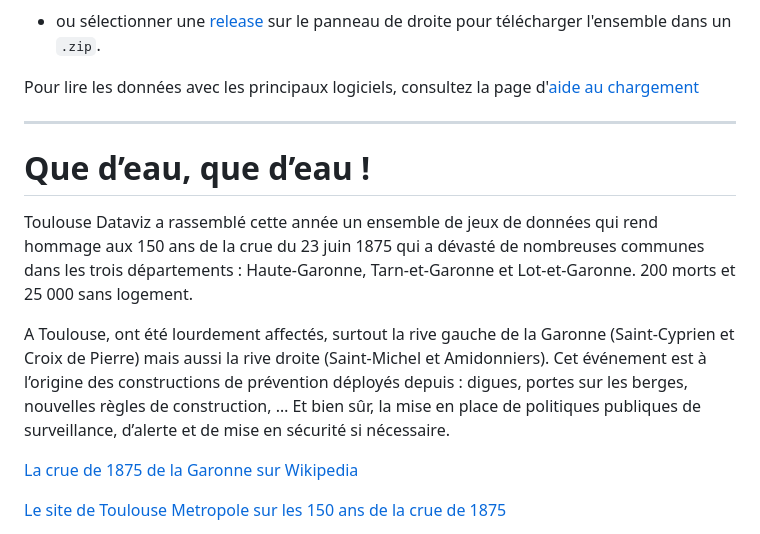
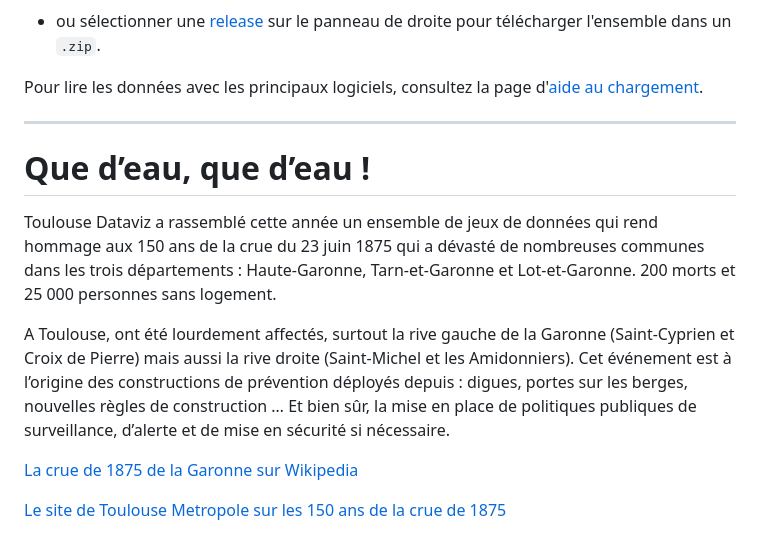
Before and after one commit to Toulouse-Dataviz/hackaviz-2025, a Markdown page: README.md, the part around the change printed below. Rendered like a GitHub page.

```diff
--- a/README.md
+++ b/README.md
@@ -14,7 +14,7 @@ Pour télécharger les données vous pouvez
 
 -   ou sélectionner une [release](https://github.com/Toulouse-Dataviz/hackaviz-2025/releases) sur le panneau de droite pour télécharger l'ensemble dans un `.zip`.
 
-Pour lire les données avec les principaux logiciels, consultez la page d'[aide au chargement](https://toulouse-dataviz.github.io/hackaviz-2025/chargement_des_donnees.html)
+Pour lire les données avec les principaux logiciels, consultez la page d'[aide au chargement](https://toulouse-dataviz.github.io/hackaviz-2025/chargement_des_donnees.html).
 
 </aside>
 
@@ -22,9 +22,9 @@ Pour lire les données avec les principaux logiciels, consultez la page d'[aide
 
 # Que d’eau, que d’eau !
 
-Toulouse Dataviz a rassemblé cette année un ensemble de jeux de données qui rend hommage aux 150 ans de la crue du 23 juin 1875 qui a dévasté de nombreuses communes dans les trois départements : Haute-Garonne, Tarn-et-Garonne et Lot-et-Garonne. 200 morts et 25 000 sans logement.
+Toulouse Dataviz a rassemblé cette année un ensemble de jeux de données qui rend hommage aux 150 ans de la crue du 23 juin 1875 qui a dévasté de nombreuses communes dans les trois départements : Haute-Garonne, Tarn-et-Garonne et Lot-et-Garonne. 200 morts et 25 000 personnes sans logement.
 
-A Toulouse, ont été lourdement affectés, surtout la rive gauche de la Garonne (Saint-Cyprien et Croix de Pierre) mais aussi la rive droite (Saint-Michel et Amidonniers). Cet événement est à l’origine des constructions de prévention déployés depuis : digues, portes sur les berges, nouvelles règles de construction, … Et bien sûr, la mise en place de politiques publiques de surveillance, d’alerte et de mise en sécurité si nécessaire.
+A Toulouse, ont été lourdement affectés, surtout la rive gauche de la Garonne (Saint-Cyprien et Croix de Pierre) mais aussi la rive droite (Saint-Michel et les Amidonniers). Cet événement est à l’origine des constructions de prévention déployés depuis : digues, portes sur les berges, nouvelles règles de construction … Et bien sûr, la mise en place de politiques publiques de surveillance, d’alerte et de mise en sécurité si nécessaire.
 
 [La crue de 1875 de la Garonne sur Wikipedia](https://fr.wikipedia.org/wiki/Crue_de_la_Garonne_en_1875)
 
```
Also changed, not shown: other parts of README.md (+2 -2 lines).
